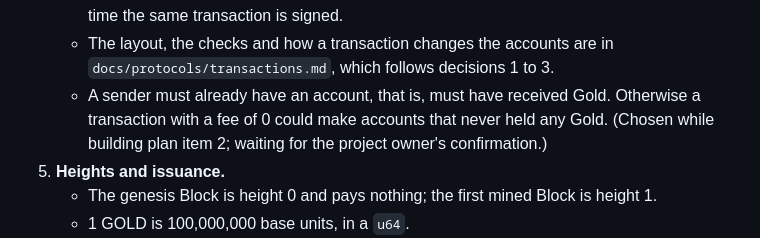
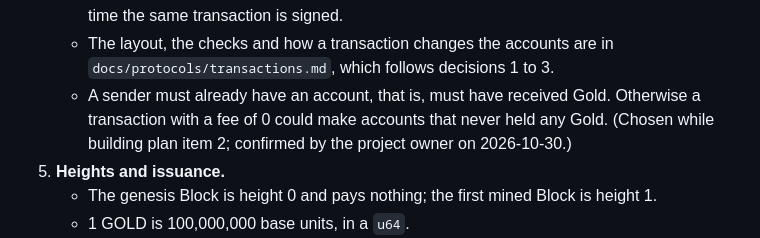
Before and after one commit to DinhDu002/linked-realms, a Markdown page: docs/decisions/0011-chain-encodings-and-issuance.md, the part around the change. Drawn GitHub-style.

```diff
--- a/docs/decisions/0011-chain-encodings-and-issuance.md
+++ b/docs/decisions/0011-chain-encodings-and-issuance.md
@@ -22,7 +22,7 @@ Step 2C writes the chain rules in `crates/core` (P9). Transaction ids, signature
 4. **A transaction's id is the keccak256 of its signed bytes.**
    - The id includes the network id and leaves out the signature. ML-DSA signatures are hedged (fresh random bytes each time), so an id over the signature would change each time the same transaction is signed.
    - The layout, the checks and how a transaction changes the accounts are in `docs/protocols/transactions.md`, which follows decisions 1 to 3.
-   - A sender must already have an account, that is, must have received Gold. Otherwise a transaction with a fee of 0 could make accounts that never held any Gold. (Chosen while building plan item 2; waiting for the project owner's confirmation.)
+   - A sender must already have an account, that is, must have received Gold. Otherwise a transaction with a fee of 0 could make accounts that never held any Gold. (Chosen while building plan item 2; confirmed by the project owner on 2026-10-30.)
 5. **Heights and issuance.**
    - The genesis Block is height 0 and pays nothing; the first mined Block is height 1.
    - 1 GOLD is 100,000,000 base units, in a `u64`.
```
Also changed, not shown: PLAN.md (+1 -0 lines).
